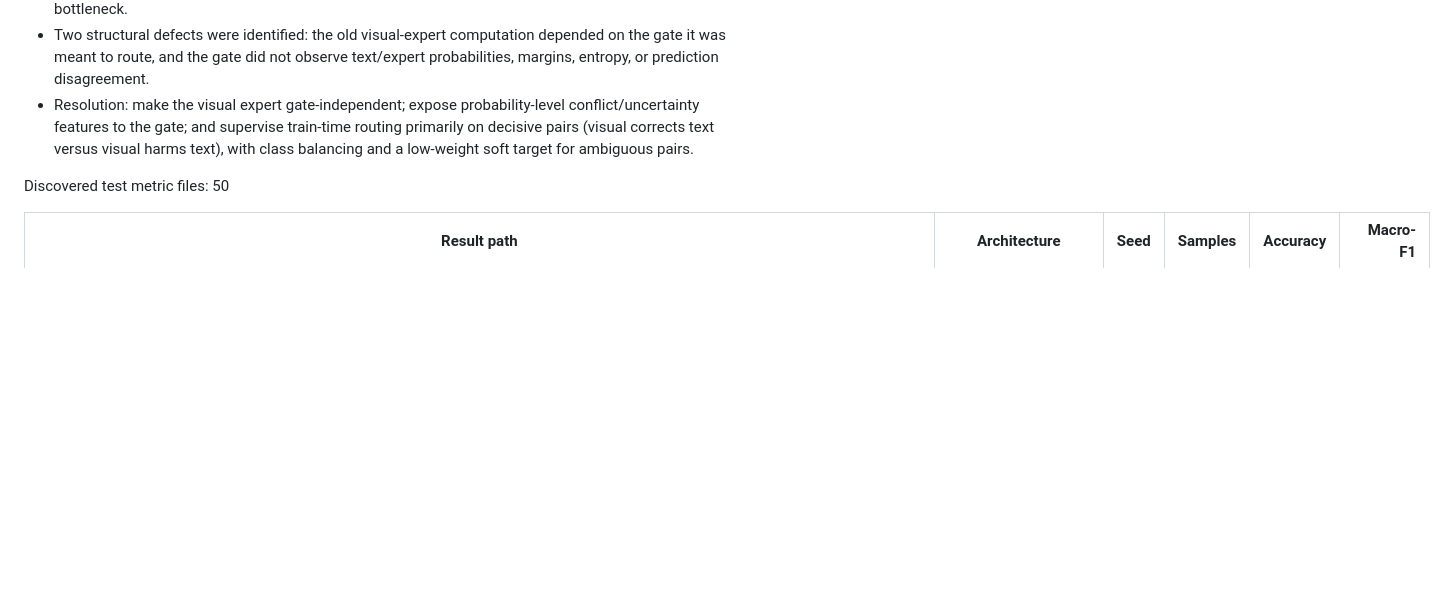
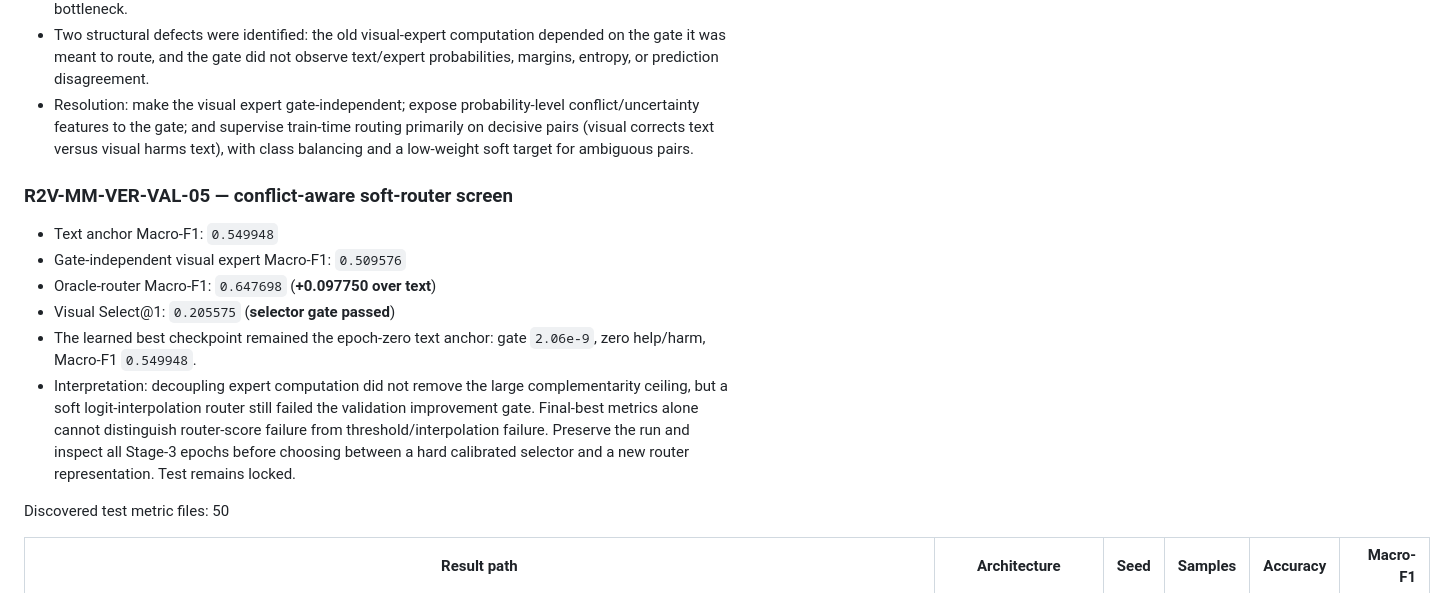
Before and after one commit to lee-vtruong/GraphCURE, a Markdown page: docs/SERVER_RESULTS.md, the part around the change. Rendered like a GitHub page; blank space fills up the shorter version.

Commit message:
Record conflict-aware router screen

```diff
--- a/docs/SERVER_RESULTS.md
+++ b/docs/SERVER_RESULTS.md
@@ -473,6 +473,21 @@ test retrieval remains locked until architecture and hyperparameters freeze.
   primarily on decisive pairs (visual corrects text versus visual harms text),
   with class balancing and a low-weight soft target for ambiguous pairs.
 
+### R2V-MM-VER-VAL-05 — conflict-aware soft-router screen
+
+- Text anchor Macro-F1: `0.549948`
+- Gate-independent visual expert Macro-F1: `0.509576`
+- Oracle-router Macro-F1: `0.647698` (**+0.097750 over text**)
+- Visual Select@1: `0.205575` (**selector gate passed**)
+- The learned best checkpoint remained the epoch-zero text anchor: gate
+  `2.06e-9`, zero help/harm, Macro-F1 `0.549948`.
+- Interpretation: decoupling expert computation did not remove the large
+  complementarity ceiling, but a soft logit-interpolation router still failed
+  the validation improvement gate. Final-best metrics alone cannot distinguish
+  router-score failure from threshold/interpolation failure. Preserve the run
+  and inspect all Stage-3 epochs before choosing between a hard calibrated
+  selector and a new router representation. Test remains locked.
+
 Discovered test metric files: 50
 
 | Result path | Architecture | Seed | Samples | Accuracy | Macro-F1 |
```
